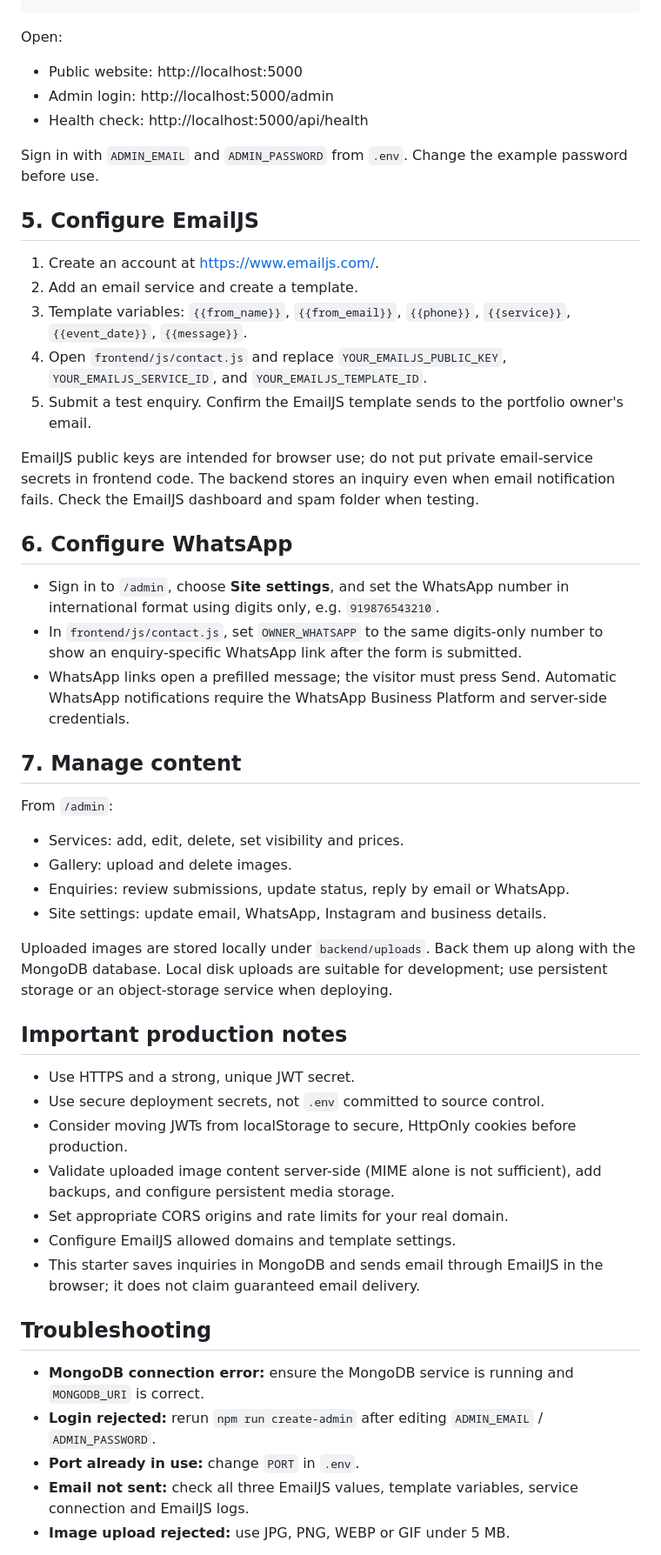
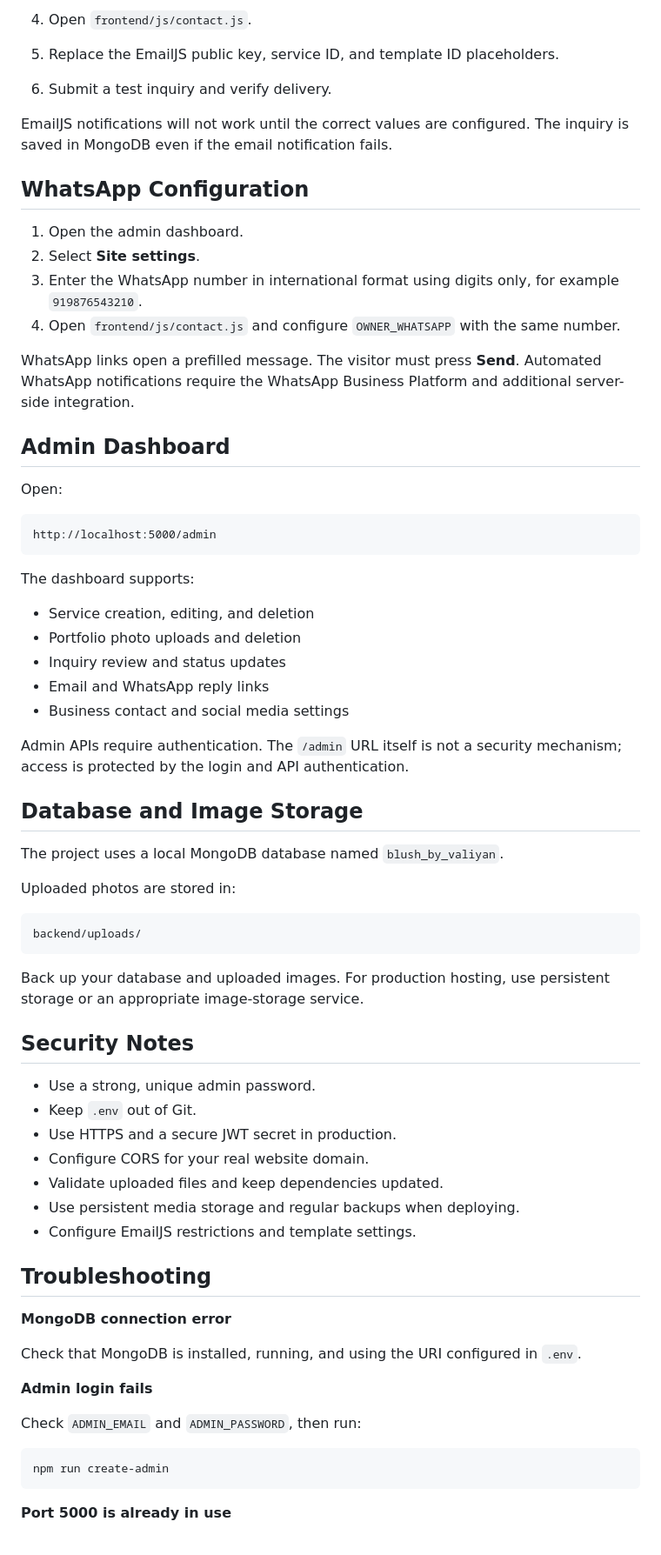
Before and after one commit to shaikhmohib/Blush_by_valiyan, a Markdown page: README.md, the part around one of its changes. Shown at 87% size. GitHub-like rendering.

Commit message:
Improve project README formatting

````diff
--- a/README.md
+++ b/README.md
@@ -52,45 +154,71 @@ npm run dev
+4. Open `frontend/js/contact.js`.
+5. Replace the EmailJS public key, service ID, and template ID placeholders.
+6. Submit a test inquiry and verify delivery.
+
+EmailJS notifications will not work until the correct values are configured. The inquiry is saved in MongoDB even if the email notification fails.
+
+## WhatsApp Configuration
+
+1. Open the admin dashboard.
+2. Select **Site settings**.
+3. Enter the WhatsApp number in international format using digits only, for example `919876543210`.
+4. Open `frontend/js/contact.js` and configure `OWNER_WHATSAPP` with the same number.
+
+WhatsApp links open a prefilled message. The visitor must press **Send**. Automated WhatsApp notifications require the WhatsApp Business Platform and additional server-side integration.
+
+## Admin Dashboard
+
 Open:
-- Public website: http://localhost:5000
-- Admin login: http://localhost:5000/admin
-- Health check: http://localhost:5000/api/health
 
-Sign in with `ADMIN_EMAIL` and `ADMIN_PASSWORD` from `.env`. Change the example password before use.
+```text
+http://localhost:5000/admin
+```
 
-## 5. Configure EmailJS
-1. Create an account at https://www.emailjs.com/.
-2. Add an email service and create a template.
-3. Template variables: `{{from_name}}`, `{{from_email}}`, `{{phone}}`, `{{service}}`, `{{event_date}}`, `{{message}}`.
-4. Open `frontend/js/contact.js` and replace `YOUR_EMAILJS_PUBLIC_KEY`, `YOUR_EMAILJS_SERVICE_ID`, and `YOUR_EMAILJS_TEMPLATE_ID`.
-5. Submit a test enquiry. Confirm the EmailJS template sends to the portfolio owner's email.
+The dashboard supports:
 
-EmailJS public keys are intended for browser use; do not put private email-service secrets in frontend code. The backend stores an inquiry even when email notification fails. Check the EmailJS dashboard and spam folder when testing.
+- Service creation, editing, and deletion
+- Portfolio photo uploads and deletion
+- Inquiry review and status updates
+- Email and WhatsApp reply links
+- Business contact and social media settings
 
-## 6. Configure WhatsApp
-- Sign in to `/admin`, choose **Site settings**, and set the WhatsApp number in international format using digits only, e.g. `919876543210`.
-- In `frontend/js/contact.js`, set `OWNER_WHATSAPP` to the same digits-only number to show an enquiry-specific WhatsApp link after the form is submitted.
-- WhatsApp links open a prefilled message; the visitor must press Send. Automatic WhatsApp notifications require the WhatsApp Business Platform and server-side credentials.
+Admin APIs require authentication. The `/admin` URL itself is not a security mechanism; access is protected by the login and API authentication.
 
-## 7. Manage content
-From `/admin`:
-- Services: add, edit, delete, set visibility and prices.
-- Gallery: upload and delete images.
-- Enquiries: review submissions, update status, reply by email or WhatsApp.
-- Site settings: update email, WhatsApp, Instagram and business details.
+## Database and Image Storage
 
-Uploaded images are stored locally under `backend/uploads`. Back them up along with the MongoDB database. Local disk uploads are suitable for development; use persistent storage or an object-storage service when deploying.
+The project uses a local MongoDB database named `blush_by_valiyan`.
 
-## Important production notes
-- Use HTTPS and a strong, unique JWT secret.
-- Use secure deployment secrets, not `.env` committed to source control.
-- Consider moving JWTs from localStorage to secure, HttpOnly cookies before production.
-- Validate uploaded image content server-side (MIME alone is not sufficient), add backups, and configure persistent media storage.
-- Set appropriate CORS origins and rate limits for your real domain.
-- Configure EmailJS allowed domains and template settings.
-- This starter saves inquiries in MongoDB and sends email through EmailJS in the browser; it does not claim guaranteed email delivery.
+Uploaded photos are stored in:
+
+```text
+backend/uploads/
+```
+
+Back up your database and uploaded images. For production hosting, use persistent storage or an appropriate image-storage service.
+
+## Security Notes
+
+- Use a strong, unique admin password.
+- Keep `.env` out of Git.
+- Use HTTPS and a secure JWT secret in production.
+- Configure CORS for your real website domain.
+- Validate uploaded files and keep dependencies updated.
+- Use persistent media storage and regular backups when deploying.
+- Configure EmailJS restrictions and template settings.
 
 ## Troubleshooting
-- **MongoDB connection error:** ensure the MongoDB service is running and `MONGODB_URI` is correct.
-- **Login rejected:** rerun `npm run create-admin` after editing `ADMIN_EMAIL` / `ADMIN_PASSWORD`.
-- **Port already in use:** change `PORT` in `.env`.
-- **Email not sent:** check all three EmailJS values, template variables, service connection and EmailJS logs.
-- **Image upload rejected:** use JPG, PNG, WEBP or GIF under 5 MB.
+
+**MongoDB connection error**
+
+Check that MongoDB is installed, running, and using the URI configured in `.env`.
+
+**Admin login fails**
+
+Check `ADMIN_EMAIL` and `ADMIN_PASSWORD`, then run:
+
+```bash
+npm run create-admin
+```
+
+**Port 5000 is already in use**
+
````
Also changed, not shown: other parts of README.md (+139 -20 lines).
